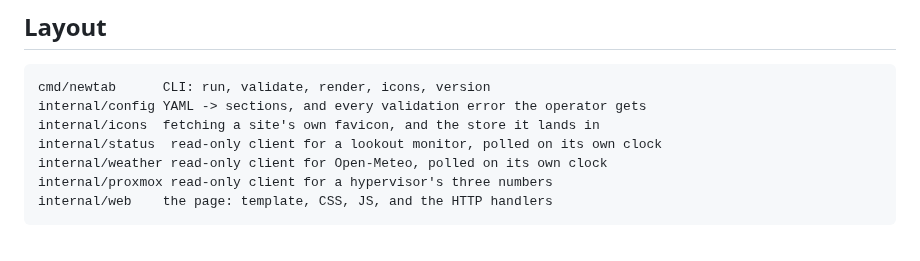
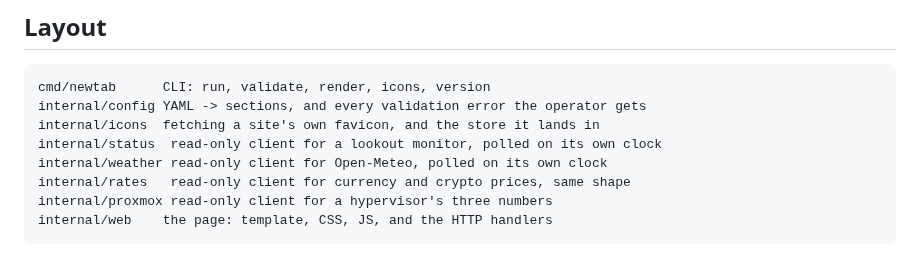
Before and after one commit to eeegoloauq/newtab, a Markdown page: CLAUDE.md, the part around the change. Drawn GitHub-style.

````diff
--- a/CLAUDE.md
+++ b/CLAUDE.md
@@ -12,6 +12,7 @@ internal/config YAML -> sections, and every validation error the operator gets
 internal/icons  fetching a site's own favicon, and the store it lands in
 internal/status  read-only client for a lookout monitor, polled on its own clock
 internal/weather read-only client for Open-Meteo, polled on its own clock
+internal/rates   read-only client for currency and crypto prices, same shape
 internal/proxmox read-only client for a hypervisor's three numbers
 internal/web    the page: template, CSS, JS, and the HTTP handlers
 ```
````
Also changed, not shown: README.md (+16 -0 lines), docs/screenshot.png, 11 other files.
